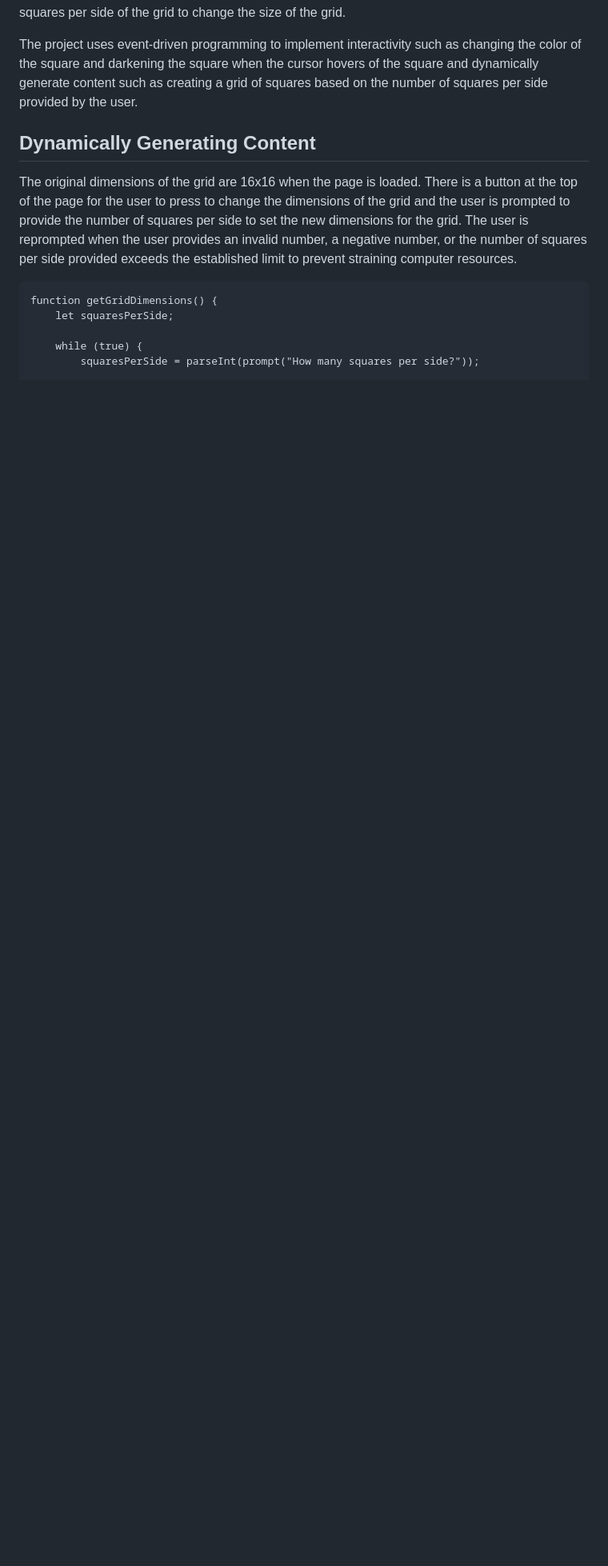
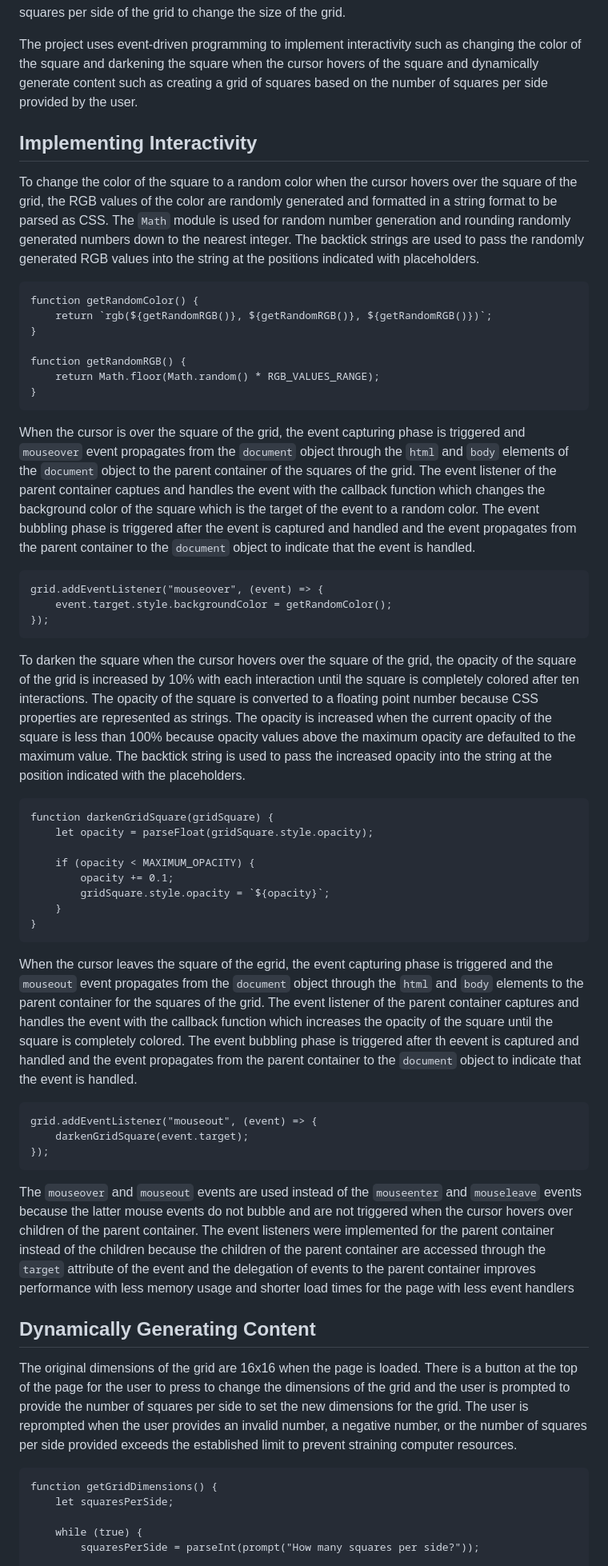
Before and after one commit to kp-pham/etch-a-sketch, a Markdown page: README.md, the part around the change printed below. Shown: that part at 80% size. Drawn GitHub-style; blank space fills up the shorter version.

Commit message:
docs: write section about implementing interactivity
Explain reasoning for mouseover and mouseout events and event delegation.

````diff
--- a/README.md
+++ b/README.md
@@ -3,6 +3,51 @@
 The etch-a-sketch project simulates a sketchpad using Javascript. The page is structured as a grid of squares and each square changes to a random color when the cursor hovers over the square. The color of the square darkens when the cursor passes through the square more than once until the square becomes completely colored. There is also a button for the user to provide the number of squares per side of the grid to change the size of the grid.
 
 The project uses event-driven programming to implement interactivity such as changing the color of the square and darkening the square when the cursor hovers of the square and dynamically generate content such as creating a grid of squares based on the number of squares per side provided by the user.
+
+## Implementing Interactivity
+
+To change the color of the square to a random color when the cursor hovers over the square of the grid, the RGB values of the color are randomly generated and formatted in a string format to be parsed as CSS. The ```Math``` module is used for random number generation and rounding randomly generated numbers down to the nearest integer. The backtick strings are used to pass the randomly generated RGB values into the string at the positions indicated with placeholders.
+
+```
+function getRandomColor() {
+    return `rgb(${getRandomRGB()}, ${getRandomRGB()}, ${getRandomRGB()})`;
+}
+
+function getRandomRGB() {
+    return Math.floor(Math.random() * RGB_VALUES_RANGE);
+}
+```
+
+When the cursor is over the square of the grid, the event capturing phase is triggered and ```mouseover``` event propagates from the ```document``` object through the ```html``` and ```body``` elements of the ```document``` object to the parent container of the squares of the grid. The event listener of the parent container captues and handles the event with the callback function which changes the background color of the square which is the target of the event to a random color. The event bubbling phase is triggered after the event is captured and handled and the event propagates from the parent container to the ```document``` object to indicate that the event is handled.
+
+```
+grid.addEventListener("mouseover", (event) => {
+    event.target.style.backgroundColor = getRandomColor();
+});
+```
+
+To darken the square when the cursor hovers over the square of the grid, the opacity of the square of the grid is increased by 10% with each interaction until the square is completely colored after ten interactions. The opacity of the square is converted to a floating point number because CSS properties are represented as strings. The opacity is increased when the current opacity of the square is less than 100% because opacity values above the maximum opacity are defaulted to the maximum value. The backtick string is used to pass the increased opacity into the string at the position indicated with the placeholders.
+
+```
+function darkenGridSquare(gridSquare) {
+    let opacity = parseFloat(gridSquare.style.opacity);
+
+    if (opacity < MAXIMUM_OPACITY) {
+        opacity += 0.1;
+        gridSquare.style.opacity = `${opacity}`;
+    }
+}
+```
+
+When the cursor leaves the square of the egrid, the event capturing phase is triggered and the ```mouseout``` event propagates from the ```document``` object through the ```html``` and ```body``` elements to the parent container for the squares of the grid. The event listener of the parent container captures and handles the event with the callback function which increases the opacity of the square until the square is completely colored. The event bubbling phase is triggered after th eevent is captured and handled and the event propagates from the parent container to the ```document``` object to indicate that the event is handled.
+
+```
+grid.addEventListener("mouseout", (event) => {
+    darkenGridSquare(event.target);
+});
+```
+
+The ```mouseover``` and ```mouseout``` events are used instead of the ```mouseenter``` and ```mouseleave``` events because the latter mouse events do not bubble and are not triggered when the cursor hovers over children of the parent container. The event listeners were implemented for the parent container instead of the children because the children of the parent container are accessed through the ```target``` attribute of the event and the delegation of events to the parent container improves performance with less memory usage and shorter load times for the page with less event handlers
 
 ## Dynamically Generating Content
 
````
Also changed, not shown: other parts of README.md (+1 -1 lines).
